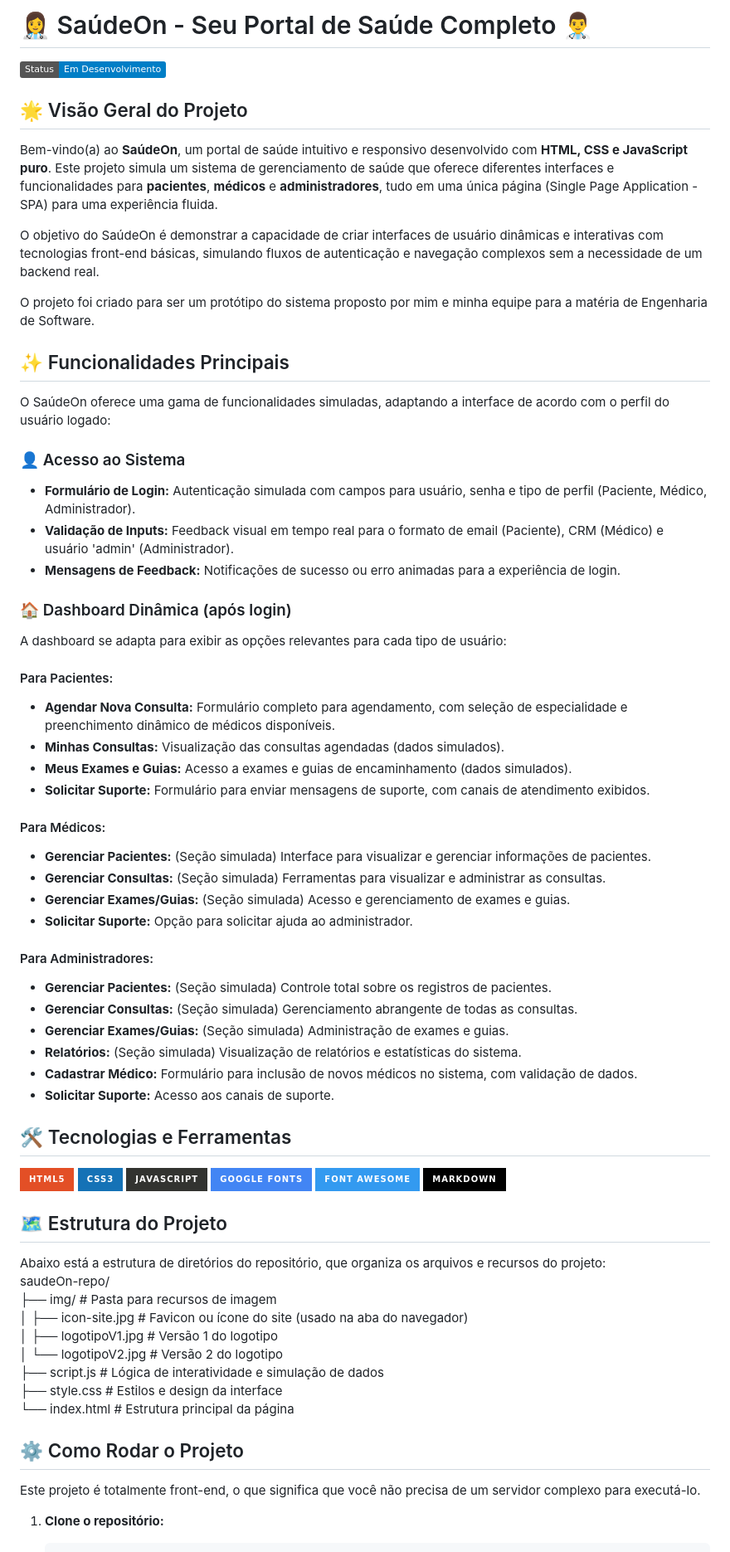
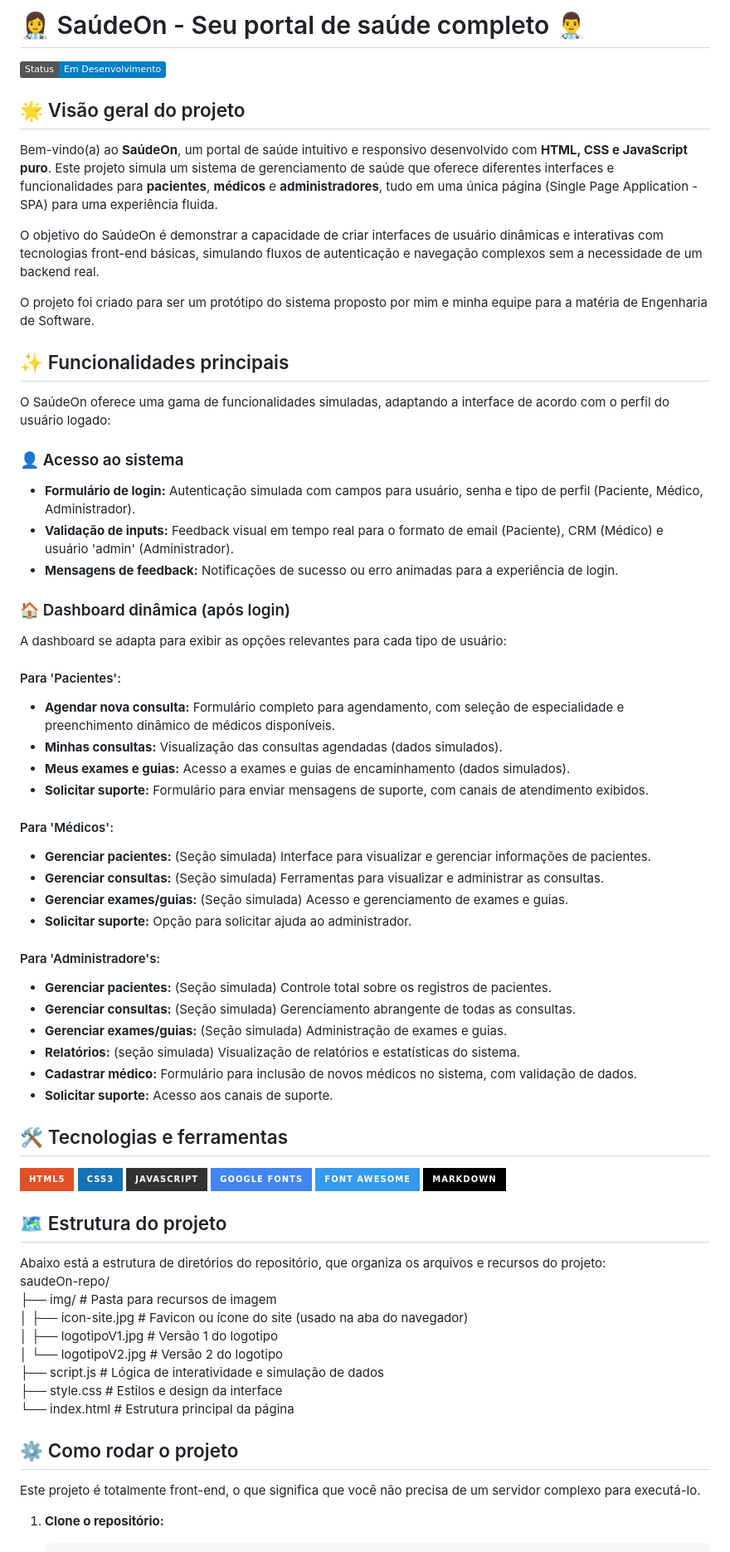
Before and after one commit to i-malur/fatec-engenharia-de-software, a Markdown page: README.md, the part around one of its changes. Shown at 83% size. GitHub-like rendering; badges without logos.

```diff
--- a/README.md
+++ b/README.md
@@ -1,8 +1,8 @@
-# 👩‍⚕️ SaúdeOn - Seu Portal de Saúde Completo 👨‍⚕️
+# 👩‍⚕️ SaúdeOn - Seu portal de saúde completo 👨‍⚕️
 
 [![Status: Em Desenvolvimento](https://img.shields.io/badge/Status-Em%20Desenvolvimento-blue.svg)](https://github.com/seu-usuario/saudeon-repo/commits/main)
 
-## 🌟 Visão Geral do Projeto
+## 🌟 Visão geral do projeto
 
 Bem-vindo(a) ao **SaúdeOn**, um portal de saúde intuitivo e responsivo desenvolvido com **HTML, CSS e JavaScript puro**. Este projeto simula um sistema de gerenciamento de saúde que oferece diferentes interfaces e funcionalidades para **pacientes**, **médicos** e **administradores**, tudo em uma única página (Single Page Application - SPA) para uma experiência fluida.
 
@@ -10,39 +10,39 @@ O objetivo do SaúdeOn é demonstrar a capacidade de criar interfaces de usuári
 
 O projeto foi criado para ser um protótipo do sistema proposto por mim e minha equipe para a matéria de Engenharia de Software.
 
-## ✨ Funcionalidades Principais
+## ✨ Funcionalidades principais
 
 O SaúdeOn oferece uma gama de funcionalidades simuladas, adaptando a interface de acordo com o perfil do usuário logado:
 
-### 👤 Acesso ao Sistema
-* **Formulário de Login:** Autenticação simulada com campos para usuário, senha e tipo de perfil (Paciente, Médico, Administrador).
-* **Validação de Inputs:** Feedback visual em tempo real para o formato de email (Paciente), CRM (Médico) e usuário 'admin' (Administrador).
-* **Mensagens de Feedback:** Notificações de sucesso ou erro animadas para a experiência de login.
+### 👤 Acesso ao sistema
+* **Formulário de login:** Autenticação simulada com campos para usuário, senha e tipo de perfil (Paciente, Médico, Administrador).
+* **Validação de inputs:** Feedback visual em tempo real para o formato de email (Paciente), CRM (Médico) e usuário 'admin' (Administrador).
+* **Mensagens de feedback:** Notificações de sucesso ou erro animadas para a experiência de login.
 
-### 🏠 Dashboard Dinâmica (após login)
+### 🏠 Dashboard dinâmica (após login)
 A dashboard se adapta para exibir as opções relevantes para cada tipo de usuário:
 
-#### Para Pacientes:
-* **Agendar Nova Consulta:** Formulário completo para agendamento, com seleção de especialidade e preenchimento dinâmico de médicos disponíveis.
-* **Minhas Consultas:** Visualização das consultas agendadas (dados simulados).
-* **Meus Exames e Guias:** Acesso a exames e guias de encaminhamento (dados simulados).
-* **Solicitar Suporte:** Formulário para enviar mensagens de suporte, com canais de atendimento exibidos.
+#### Para 'Pacientes':
+* **Agendar nova consulta:** Formulário completo para agendamento, com seleção de especialidade e preenchimento dinâmico de médicos disponíveis.
+* **Minhas consultas:** Visualização das consultas agendadas (dados simulados).
+* **Meus exames e guias:** Acesso a exames e guias de encaminhamento (dados simulados).
+* **Solicitar suporte:** Formulário para enviar mensagens de suporte, com canais de atendimento exibidos.
 
-#### Para Médicos:
-* **Gerenciar Pacientes:** (Seção simulada) Interface para visualizar e gerenciar informações de pacientes.
-* **Gerenciar Consultas:** (Seção simulada) Ferramentas para visualizar e administrar as consultas.
-* **Gerenciar Exames/Guias:** (Seção simulada) Acesso e gerenciamento de exames e guias.
-* **Solicitar Suporte:** Opção para solicitar ajuda ao administrador.
+#### Para 'Médicos':
+* **Gerenciar pacientes:** (Seção simulada) Interface para visualizar e gerenciar informações de pacientes.
+* **Gerenciar consultas:** (Seção simulada) Ferramentas para visualizar e administrar as consultas.
+* **Gerenciar exames/guias:** (Seção simulada) Acesso e gerenciamento de exames e guias.
+* **Solicitar suporte:** Opção para solicitar ajuda ao administrador.
 
-#### Para Administradores:
-* **Gerenciar Pacientes:** (Seção simulada) Controle total sobre os registros de pacientes.
-* **Gerenciar Consultas:** (Seção simulada) Gerenciamento abrangente de todas as consultas.
-* **Gerenciar Exames/Guias:** (Seção simulada) Administração de exames e guias.
-* **Relatórios:** (Seção simulada) Visualização de relatórios e estatísticas do sistema.
-* **Cadastrar Médico:** Formulário para inclusão de novos médicos no sistema, com validação de dados.
-* **Solicitar Suporte:** Acesso aos canais de suporte.
+#### Para 'Administradore's:
+* **Gerenciar pacientes:** (Seção simulada) Controle total sobre os registros de pacientes.
+* **Gerenciar consultas:** (Seção simulada) Gerenciamento abrangente de todas as consultas.
+* **Gerenciar exames/guias:** (Seção simulada) Administração de exames e guias.
+* **Relatórios:** (seção simulada) Visualização de relatórios e estatísticas do sistema.
+* **Cadastrar médico:** Formulário para inclusão de novos médicos no sistema, com validação de dados.
+* **Solicitar suporte:** Acesso aos canais de suporte.
 
-## 🛠️ Tecnologias e Ferramentas
+## 🛠️ Tecnologias e ferramentas
 
 ![HTML5](https://img.shields.io/badge/html5-%23E34F26.svg?style=for-the-badge&logo=html5&logoColor=white)
 ![CSS3](https://img.shields.io/badge/css3-%231572B6.svg?style=for-the-badge&logo=css3&logoColor=white)
@@ -51,7 +51,7 @@ A dashboard se adapta para exibir as opções relevantes para cada tipo de usuá
 ![Font Awesome](https://img.shields.io/badge/Font_Awesome-339AF0?style=for-the-badge&logo=fontawesome&logoColor=white)
 ![Markdown](https://img.shields.io/badge/markdown-%23000000.svg?style=for-the-badge&logo=markdown&logoColor=white)
 
-## 🗺️ Estrutura do Projeto
+## 🗺️ Estrutura do projeto
 
 Abaixo está a estrutura de diretórios do repositório, que organiza os arquivos e recursos do projeto:
 saudeOn-repo/
@@ -63,7 +63,7 @@ saudeOn-repo/
 ├── style.css                  # Estilos e design da interface
 └── index.html                 # Estrutura principal da página
 
-## ⚙️ Como Rodar o Projeto
+## ⚙️ Como rodar o projeto
 
 Este projeto é totalmente front-end, o que significa que você não precisa de um servidor complexo para executá-lo.
 
```
Also changed, not shown: other parts of README.md (+3 -3 lines).
